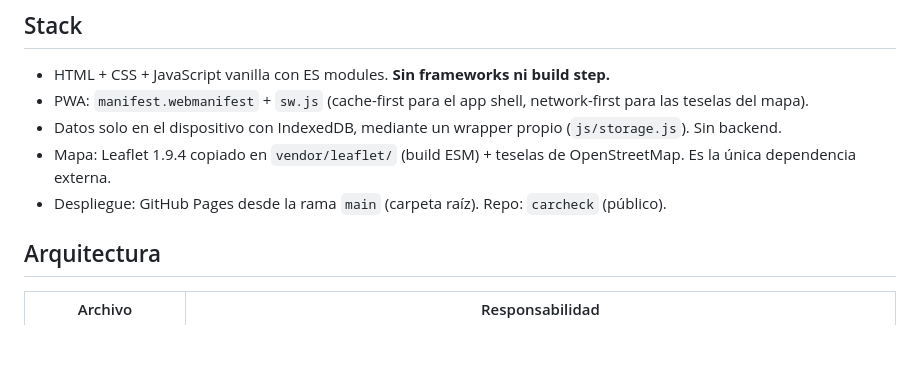
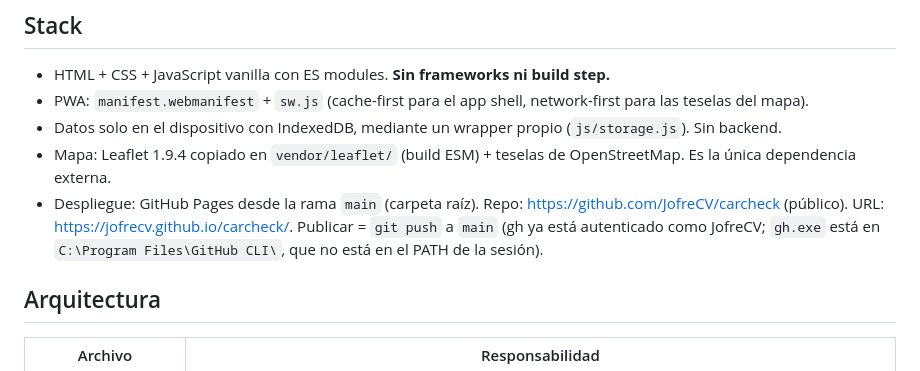
Before and after one commit to JofreCV/carcheck, a Markdown page: CLAUDE.md, the part around the change. Drawn GitHub-style; blank space fills up the shorter version.

```diff
--- a/CLAUDE.md
+++ b/CLAUDE.md
@@ -18,7 +18,7 @@ Usuario: Jofre, estudiante de Ingeniería Informática.
 - PWA: `manifest.webmanifest` + `sw.js` (cache-first para el app shell, network-first para las teselas del mapa).
 - Datos solo en el dispositivo con IndexedDB, mediante un wrapper propio (`js/storage.js`). Sin backend.
 - Mapa: Leaflet 1.9.4 copiado en `vendor/leaflet/` (build ESM) + teselas de OpenStreetMap. Es la única dependencia externa.
-- Despliegue: GitHub Pages desde la rama `main` (carpeta raíz). Repo: `carcheck` (público).
+- Despliegue: GitHub Pages desde la rama `main` (carpeta raíz). Repo: https://github.com/JofreCV/carcheck (público). URL: https://jofrecv.github.io/carcheck/. Publicar = `git push` a `main` (gh ya está autenticado como JofreCV; `gh.exe` está en `C:\Program Files\GitHub CLI\`, que no está en el PATH de la sesión).
 
 ## Arquitectura
 | Archivo | Responsabilidad |
```
Also changed, not shown: README.md (+3 -1 lines).
